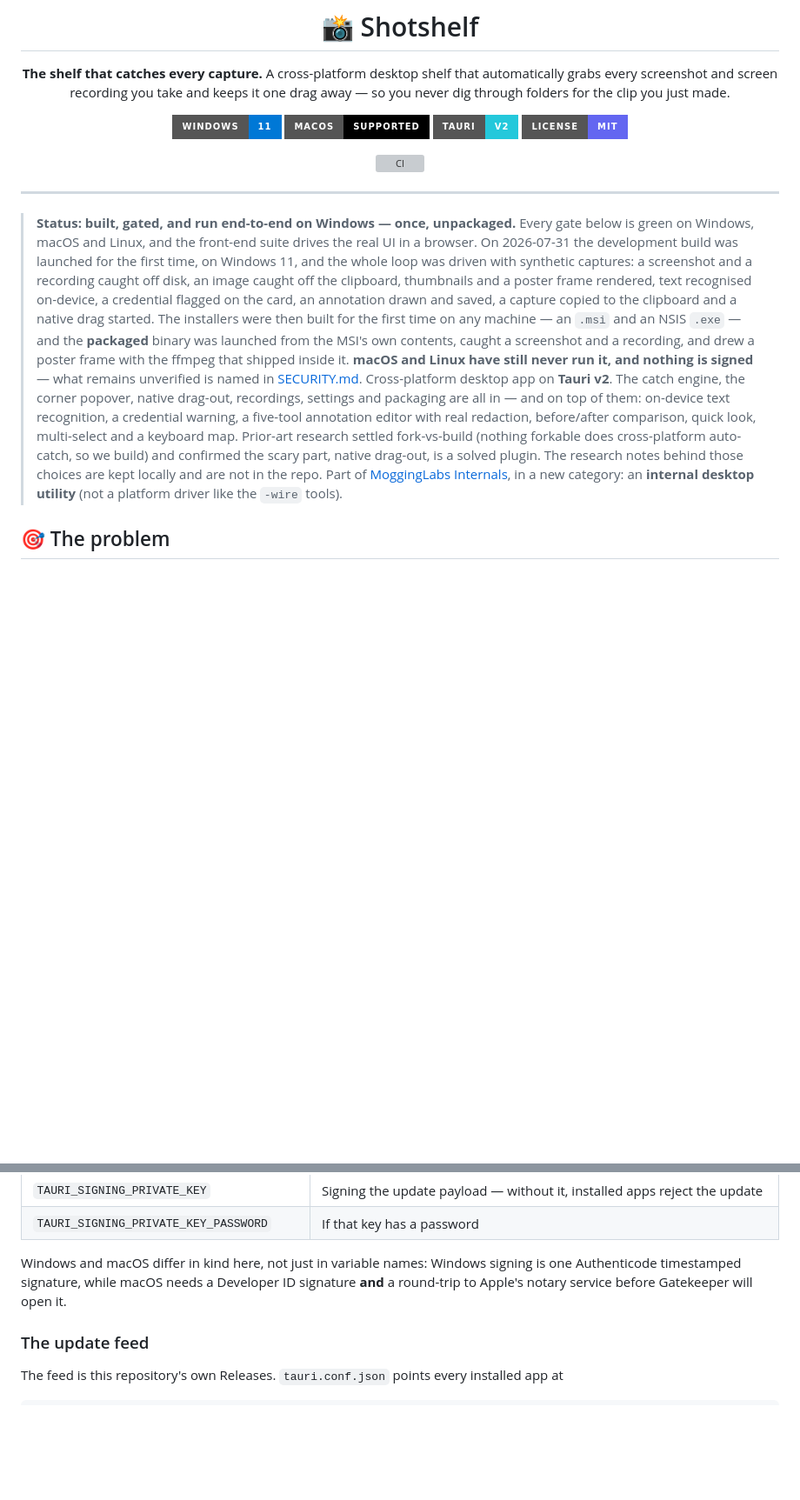
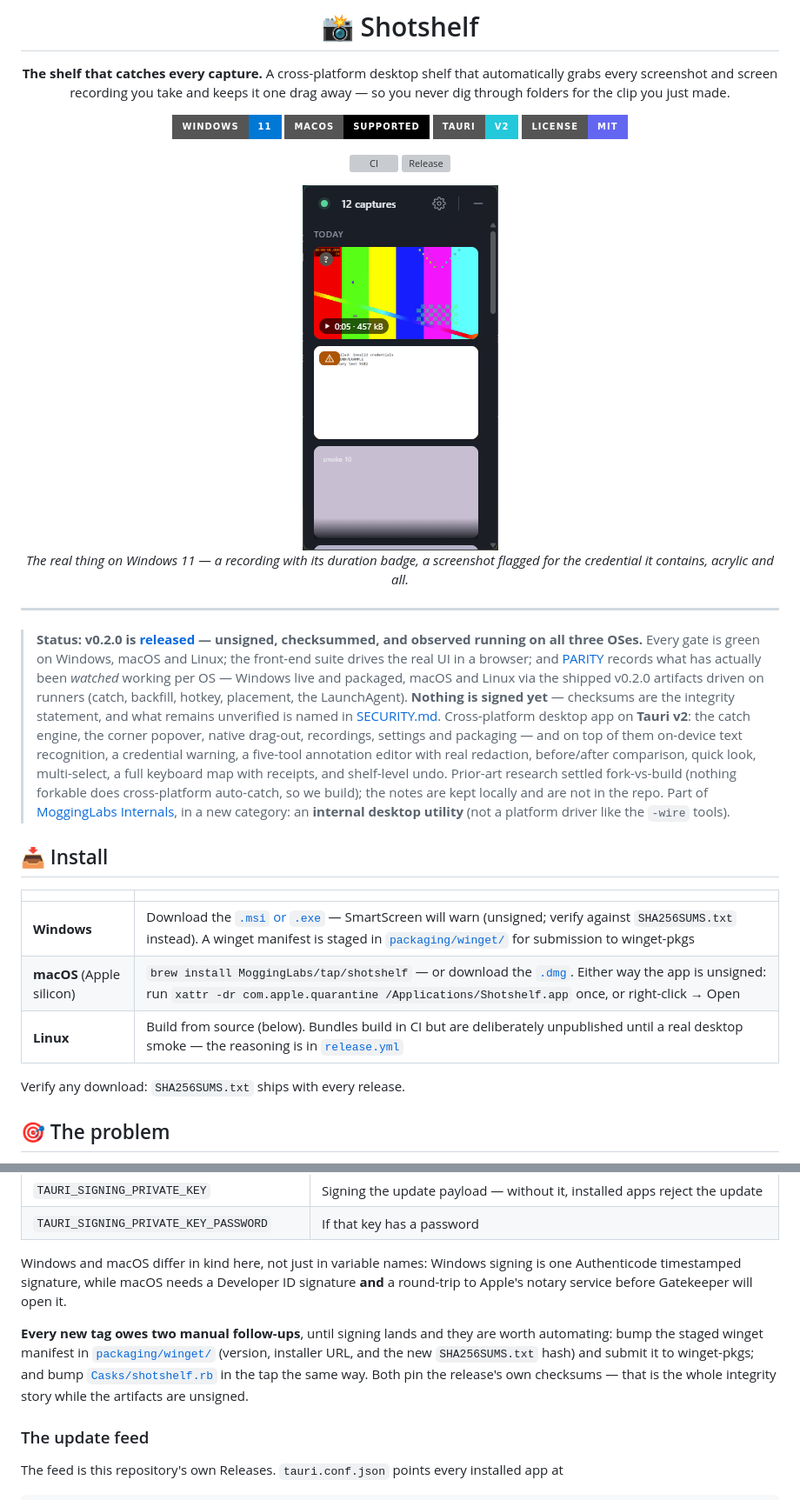
Before and after one commit to MoggingLabs/shotshelf, a Markdown page: README.md, 2 parts joined by grey strips. Shown at 87% size. Drawn GitHub-style; pictures changed too: docs/media/shelf-browse-windows.png (added); badges without logos; blank space fills up the shorter version; grey boxes are pictures that could not be loaded.

Commit message:
The repo greets its public: pictures, feedback paths, and two package routes in
The README leads with the real thing — the live Windows shot with acrylic,
a credential marker and a duration badge — and an Install table that tells
the unsigned truth per OS. Issue templates ask the questions the docs can
use: which OS and what the log said, or what job the feature would do,
against the declined list's recorded reasons. A winget manifest set for
0.2.0 is staged and validated but deliberately unsubmitted, and
MoggingLabs/homebrew-tap is live with the cask — arm64, pinned sha256, and
caveats that carry the Gatekeeper story until signing retires them. Every
new tag now owes both files a bump, and the Releasing section says so.

Co-Authored-By: Claude Fable 5 <noreply@anthropic.com>

```diff
--- a/README.md
+++ b/README.md
@@ -12,31 +12,43 @@ take and keeps it one drag away — so you never dig through folders for the cli
 [![License: MIT](https://img.shields.io/badge/License-MIT-6366f1?style=for-the-badge)](./LICENSE)
 
 [![CI](https://github.com/MoggingLabs/shotshelf/actions/workflows/ci.yml/badge.svg)](https://github.com/MoggingLabs/shotshelf/actions/workflows/ci.yml)
+[![Release](https://img.shields.io/github/v/release/MoggingLabs/shotshelf?style=flat&color=6366f1)](https://github.com/MoggingLabs/shotshelf/releases/latest)
+
+<img src="docs/media/shelf-browse-windows.png" width="225" alt="The shelf on Windows 11: a recording with its duration badge and unscanned marker, a screenshot flagged for carrying a credential, real acrylic behind it all" />
+
+*The real thing on Windows 11 — a recording with its duration badge, a screenshot
+flagged for the credential it contains, acrylic and all.*
 
 </div>
 
 ---
 
-> **Status: built, gated, and run end-to-end on Windows — once, unpackaged.** Every gate below is
-> green on Windows, macOS and Linux, and the front-end suite drives the real UI in a browser. On
-> 2026-07-31 the development build was launched for the first time, on Windows 11, and the whole
-> loop was driven with synthetic captures: a screenshot and a recording caught off disk, an image
-> caught off the clipboard, thumbnails and a poster frame rendered, text recognised on-device, a
-> credential flagged on the card, an annotation drawn and saved, a capture copied to the clipboard
-> and a native drag started. The installers were then built for the first time on any machine —
-> an `.msi` and an NSIS `.exe` — and the **packaged** binary was launched from the MSI's own
-> contents, caught a screenshot and a recording, and drew a poster frame with the ffmpeg that
-> shipped inside it. **macOS and Linux have still never run it, and nothing is signed** — what
-> remains unverified is named in
-> [SECURITY.md](./SECURITY.md#what-has-not-been-verified). Cross-platform desktop app
-> on **Tauri v2**. The catch engine, the corner
-> popover, native drag-out, recordings, settings and packaging are all in — and on top of them:
-> on-device text recognition, a credential warning, a five-tool annotation editor with real
-> redaction, before/after comparison, quick look, multi-select and a keyboard map. Prior-art
-> research settled fork-vs-build (nothing forkable does cross-platform auto-catch, so we build)
-> and confirmed the scary part, native drag-out, is a solved plugin. The research notes behind those choices are kept locally and are not in the repo. Part of
-> [MoggingLabs Internals](https://github.com/MoggingLabs/mogginglabs-internals), in a new category:
-> an **internal desktop utility** (not a platform driver like the `-wire` tools).
+> **Status: v0.2.0 is [released](https://github.com/MoggingLabs/shotshelf/releases) —
+> unsigned, checksummed, and observed running on all three OSes.** Every gate is green on
+> Windows, macOS and Linux; the front-end suite drives the real UI in a browser; and
+> [PARITY](./docs/PARITY.md) records what has actually been *watched* working per OS — Windows
+> live and packaged, macOS and Linux via the shipped v0.2.0 artifacts driven on runners
+> (catch, backfill, hotkey, placement, the LaunchAgent). **Nothing is signed yet** — checksums
+> are the integrity statement, and what remains unverified is named in
+> [SECURITY.md](./SECURITY.md#what-has-not-been-verified). Cross-platform desktop app on
+> **Tauri v2**: the catch engine, the corner popover, native drag-out, recordings, settings and
+> packaging — and on top of them on-device text recognition, a credential warning, a five-tool
+> annotation editor with real redaction, before/after comparison, quick look, multi-select, a
+> full keyboard map with receipts, and shelf-level undo. Prior-art research settled
+> fork-vs-build (nothing forkable does cross-platform auto-catch, so we build); the notes are
+> kept locally and are not in the repo. Part of
+> [MoggingLabs Internals](https://github.com/MoggingLabs/mogginglabs-internals), in a new
+> category: an **internal desktop utility** (not a platform driver like the `-wire` tools).
+
+## 📥 Install
+
+| | |
+| :-- | :-- |
+| **Windows** | Download the [`.msi` or `.exe`](https://github.com/MoggingLabs/shotshelf/releases/latest) — SmartScreen will warn (unsigned; verify against `SHA256SUMS.txt` instead). A winget manifest is staged in [`packaging/winget/`](./packaging/winget/) for submission to winget-pkgs |
+| **macOS** (Apple silicon) | `brew install MoggingLabs/tap/shotshelf` — or download the [`.dmg`](https://github.com/MoggingLabs/shotshelf/releases/latest). Either way the app is unsigned: run `xattr -dr com.apple.quarantine /Applications/Shotshelf.app` once, or right-click → Open |
+| **Linux** | Build from source (below). Bundles build in CI but are deliberately unpublished until a real desktop smoke — the reasoning is in [`release.yml`](./.github/workflows/release.yml) |
+
+Verify any download: `SHA256SUMS.txt` ships with every release.
 
 ## 🎯 The problem
 
@@ -408,6 +429,13 @@ Windows and macOS differ in kind here, not just in variable names: Windows signi
 Authenticode timestamped signature, while macOS needs a Developer ID signature **and** a
 round-trip to Apple's notary service before Gatekeeper will open it.
 
+**Every new tag owes two manual follow-ups**, until signing lands and they are worth
+automating: bump the staged winget manifest in [`packaging/winget/`](./packaging/winget/)
+(version, installer URL, and the new `SHA256SUMS.txt` hash) and submit it to winget-pkgs; and
+bump [`Casks/shotshelf.rb`](https://github.com/MoggingLabs/homebrew-tap/blob/master/Casks/shotshelf.rb)
+in the tap the same way. Both pin the release's own checksums — that is the whole integrity
+story while the artifacts are unsigned.
+
 ### The update feed
 
 The feed is this repository's own Releases. `tauri.conf.json` points every installed app at
```
Also changed, not shown: other parts of README.md (+9 -0 lines), docs/media/card-pinned-secret.png (added), docs/media/multi-pick.png (added), 6 other files.
